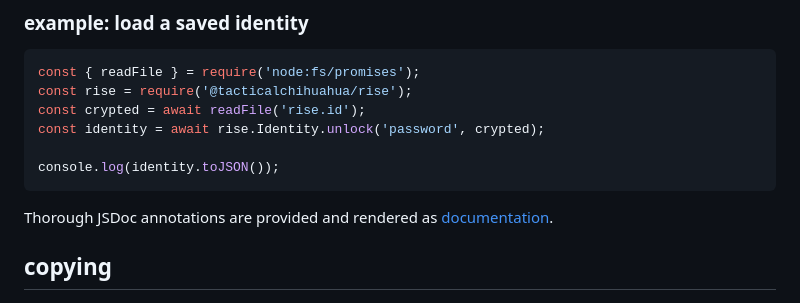
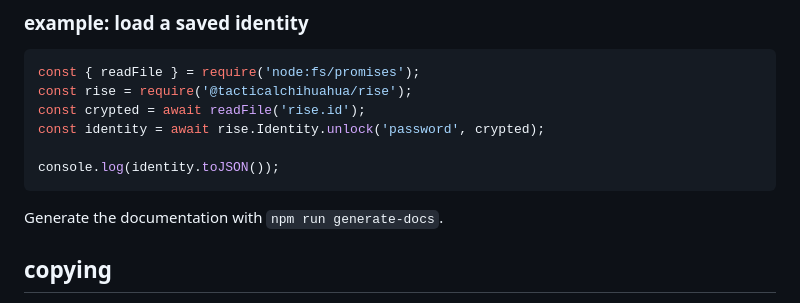
Before and after one commit to 161chihuahuas/rise, a Markdown page: README.md, the part around one of its changes. Rendered like a GitHub page.

````diff
--- a/README.md
+++ b/README.md
@@ -82,7 +82,7 @@ const identity = await rise.Identity.unlock('password', crypted);
 console.log(identity.toJSON());
 ```
 
-Thorough JSDoc annotations are provided and rendered as [documentation](/).
+Generate the documentation with `npm run generate-docs`.
 
 ## copying
 
````
Also changed, not shown: other parts of README.md (+1 -1 lines).
